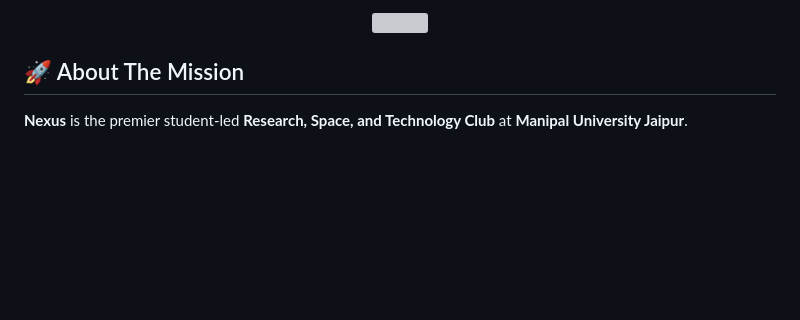
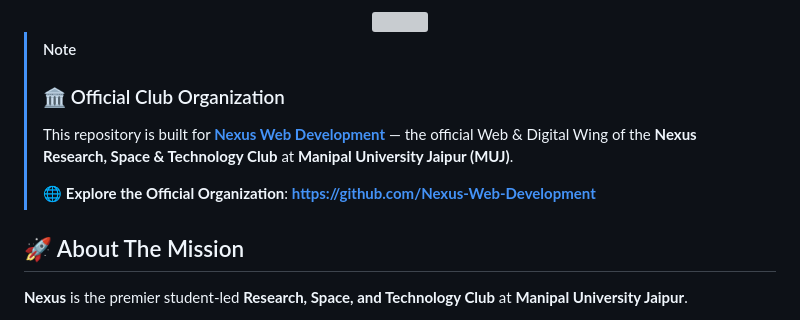
Before and after one commit to Nexus-Web-Development/Nexus-Web-Page, a Markdown page: README.md, the part around one of its changes. GitHub-like rendering; blank space fills up the shorter version; grey boxes are pictures that could not be loaded.

Commit message:
docs: add prominent organization link and callout to personal README

```diff
--- a/README.md
+++ b/README.md
@@ -38,6 +39,12 @@
   <img src="https://raw.githubusercontent.com/Nexus-Web-Development/Nexus-Web-Page/main/assets/cosmic-divider.svg" width="100%" />
 
 </div>
+
+> [!NOTE]
+> ### 🏛️ Official Club Organization
+> This repository is built for **[Nexus Web Development](https://github.com/Nexus-Web-Development)** — the official Web & Digital Wing of the **Nexus Research, Space & Technology Club** at **Manipal University Jaipur (MUJ)**.
+>
+> 🌐 **Explore the Official Organization**: **[https://github.com/Nexus-Web-Development](https://github.com/Nexus-Web-Development)**
 
 ## 🚀 About The Mission
 
```
Also changed, not shown: other parts of README.md (+1 -0 lines).
